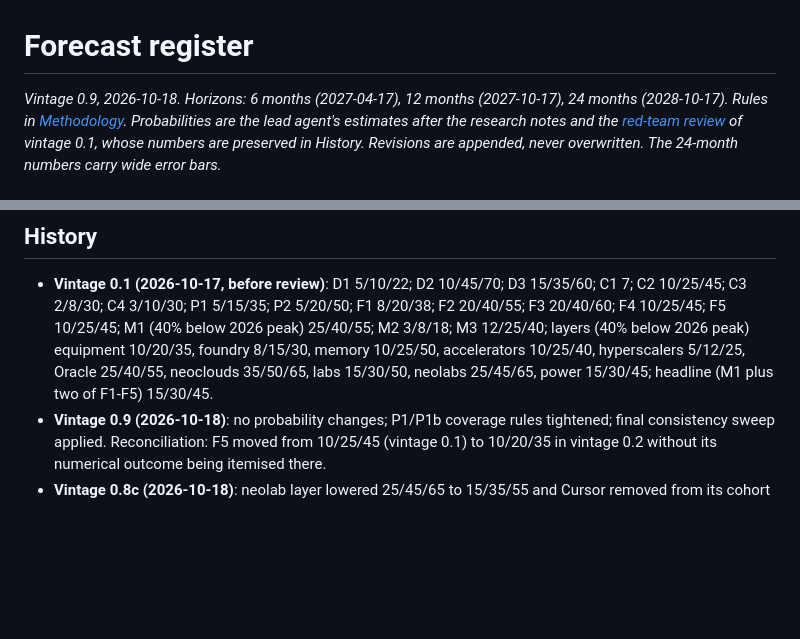
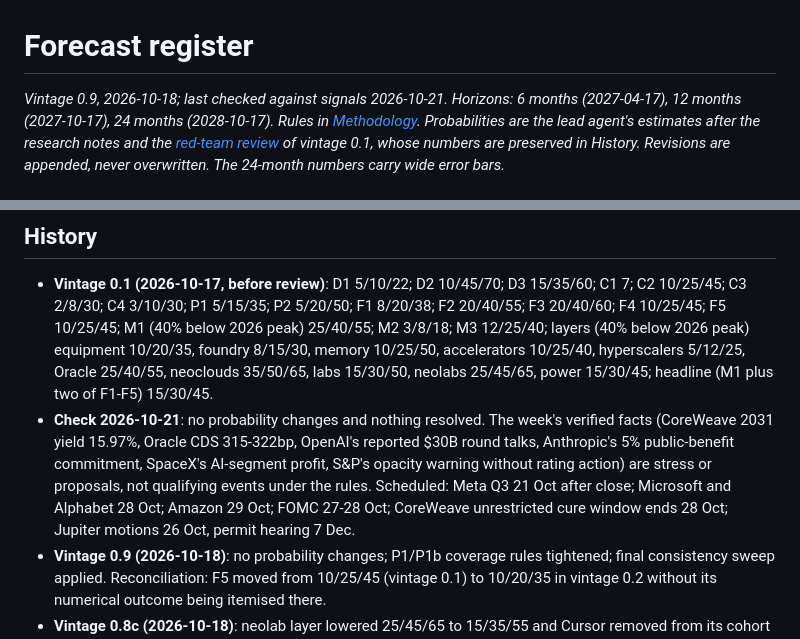
Before and after one commit to marcinbogdanski/bubble-not-bubble, a Markdown page: forecasts/register.md, 2 parts joined by grey strips. GitHub-like rendering; blank space fills up the shorter version.

Commit message:
Report v0.9.1: 21 October update (credit prints, SpaceX AI segment, OpenAI round talks, Anthropic PBF); register check logged

```diff
--- a/forecasts/register.md
+++ b/forecasts/register.md
@@ -1,6 +1,6 @@
 # Forecast register
 
-*Vintage 0.9, 2026-10-18. Horizons: 6 months (2027-04-17), 12 months
+*Vintage 0.9, 2026-10-18; last checked against signals 2026-10-21. Horizons: 6 months (2027-04-17), 12 months
 (2027-10-17), 24 months (2028-10-17). Rules in
 [Methodology](/report/methodology). Probabilities are the lead agent's
 estimates after the research notes and the
@@ -186,6 +186,14 @@ basket crash, which is the most likely way the boom under-delivers.
   10/25/50, accelerators 10/25/40, hyperscalers 5/12/25, Oracle 25/40/55,
   neoclouds 35/50/65, labs 15/30/50, neolabs 25/45/65, power 15/30/45;
   headline (M1 plus two of F1-F5) 15/30/45.
+- **Check 2026-10-21**: no probability changes and nothing resolved. The
+  week's verified facts (CoreWeave 2031 yield 15.97%, Oracle CDS 315-322bp,
+  OpenAI's reported $30B round talks, Anthropic's 5% public-benefit
+  commitment, SpaceX's AI-segment profit, S&P's opacity warning without
+  rating action) are stress or proposals, not qualifying events under the
+  rules. Scheduled: Meta Q3 21 Oct after close; Microsoft and Alphabet 28
+  Oct; Amazon 29 Oct; FOMC 27-28 Oct; CoreWeave unrestricted cure window
+  ends 28 Oct; Jupiter motions 26 Oct, permit hearing 7 Dec.
 - **Vintage 0.9 (2026-10-18)**: no probability changes; P1/P1b coverage
   rules tightened; final consistency sweep applied. Reconciliation: F5
   moved from 10/25/45 (vintage 0.1) to 10/20/35 in vintage 0.2 without its
```
Also changed, not shown: report/index.md (+5 -4 lines).
